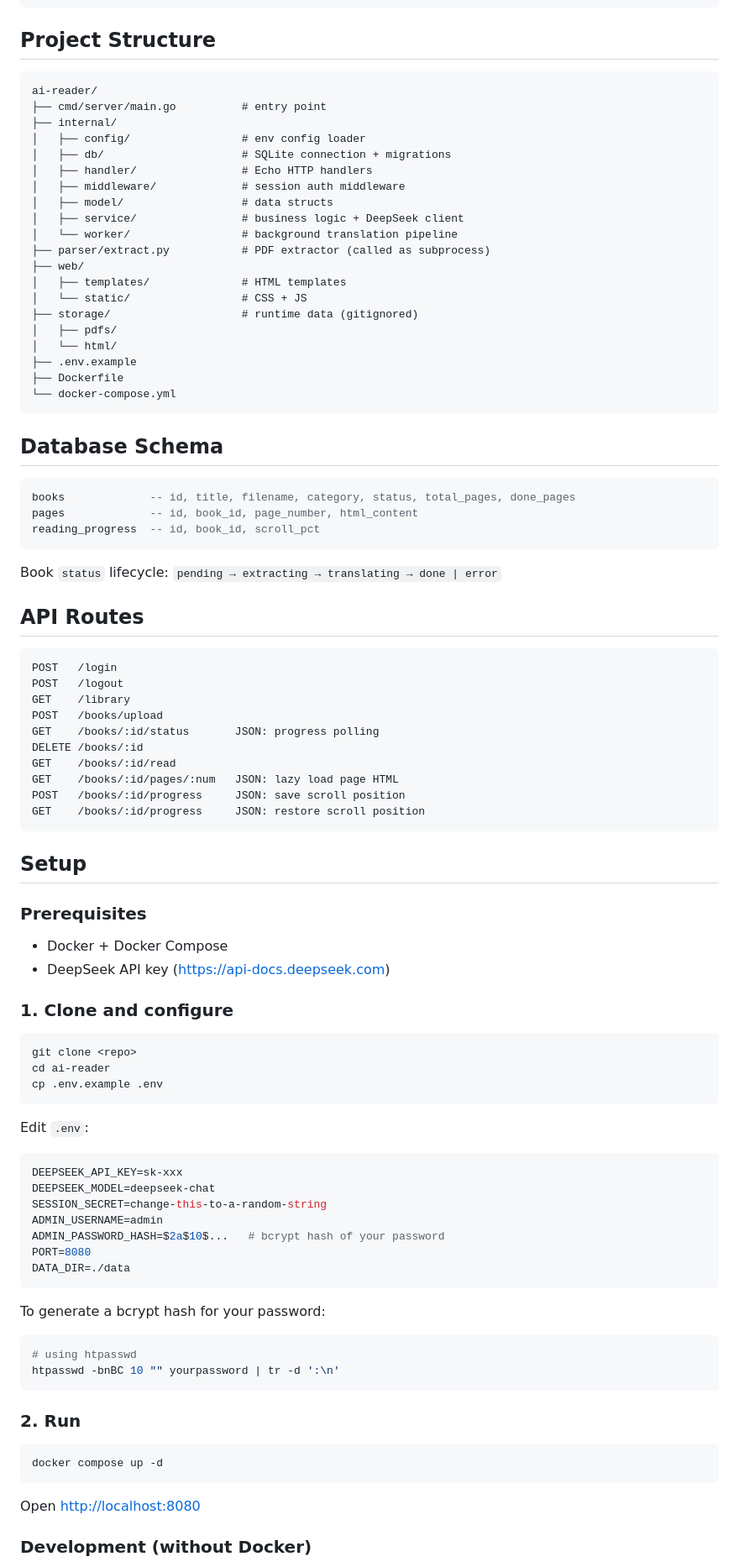
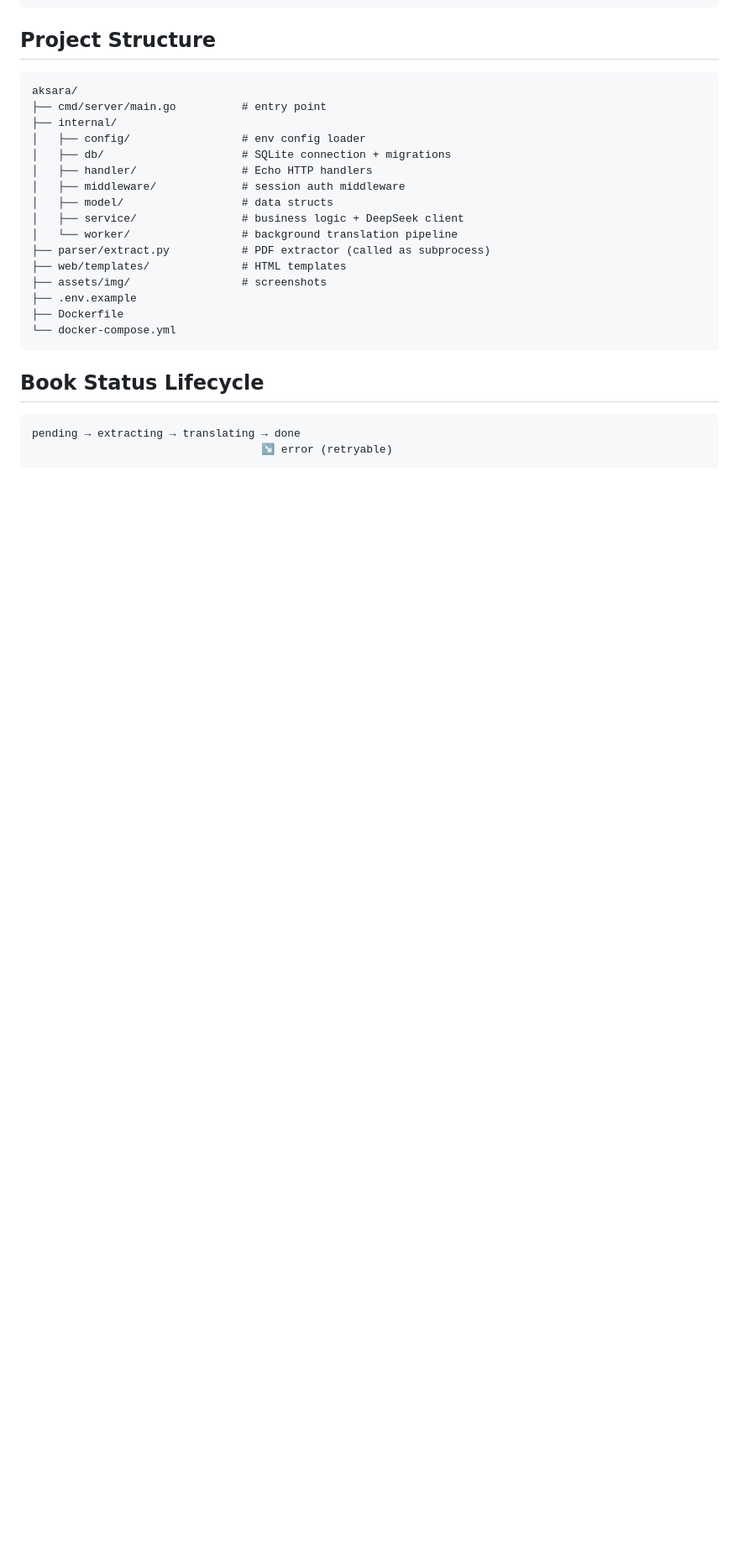
Before and after one commit to dhany007/e-reader-app, a Markdown page: README.md, the part around one of its changes. Shown at 84% size. Drawn GitHub-style; blank space fills up the shorter version.

````diff
--- a/README.md
+++ b/README.md
@@ -44,7 +132,7 @@ Open Book
 ## Project Structure
 
 ```
-ai-reader/
+aksara/
 ├── cmd/server/main.go          # entry point
 ├── internal/
 │   ├── config/                 # env config loader
@@ -55,83 +143,17 @@ ai-reader/
 │   ├── service/                # business logic + DeepSeek client
 │   └── worker/                 # background translation pipeline
 ├── parser/extract.py           # PDF extractor (called as subprocess)
-├── web/
-│   ├── templates/              # HTML templates
-│   └── static/                 # CSS + JS
-├── storage/                    # runtime data (gitignored)
-│   ├── pdfs/
-│   └── html/
+├── web/templates/              # HTML templates
+├── assets/img/                 # screenshots
 ├── .env.example
 ├── Dockerfile
 └── docker-compose.yml
 ```
 
-## Database Schema
+## Book Status Lifecycle
 
-```sql
-books             -- id, title, filename, category, status, total_pages, done_pages
-pages             -- id, book_id, page_number, html_content
-reading_progress  -- id, book_id, scroll_pct
+```
+pending → extracting → translating → done
+                                   ↘ error (retryable)
 ```
 
-Book `status` lifecycle: `pending → extracting → translating → done | error`
-
-## API Routes
-
-```
-POST   /login
-POST   /logout
-GET    /library
-POST   /books/upload
-GET    /books/:id/status       JSON: progress polling
-DELETE /books/:id
-GET    /books/:id/read
-GET    /books/:id/pages/:num   JSON: lazy load page HTML
-POST   /books/:id/progress     JSON: save scroll position
-GET    /books/:id/progress     JSON: restore scroll position
-```
-
-## Setup
-
-### Prerequisites
-
-- Docker + Docker Compose
-- DeepSeek API key (https://api-docs.deepseek.com)
-
-### 1. Clone and configure
-
-```bash
-git clone <repo>
-cd ai-reader
-cp .env.example .env
-```
-
-Edit `.env`:
-
-```env
-DEEPSEEK_API_KEY=sk-xxx
-DEEPSEEK_MODEL=deepseek-chat
-SESSION_SECRET=change-this-to-a-random-string
-ADMIN_USERNAME=admin
-ADMIN_PASSWORD_HASH=$2a$10$...   # bcrypt hash of your password
-PORT=8080
-DATA_DIR=./data
-```
-
-To generate a bcrypt hash for your password:
-
-```bash
-# using htpasswd
-htpasswd -bnBC 10 "" yourpassword | tr -d ':\n'
-```
-
-### 2. Run
-
-```bash
-docker compose up -d
-```
-
-Open [http://localhost:8080](http://localhost:8080)
-
-### Development (without Docker)
-
````
Also changed, not shown: other parts of README.md (+94 -39 lines), assets/img/home.png (added), assets/img/login.png (added), assets/img/sample_novel.png (added), assets/img/sample_technical.png (added).
